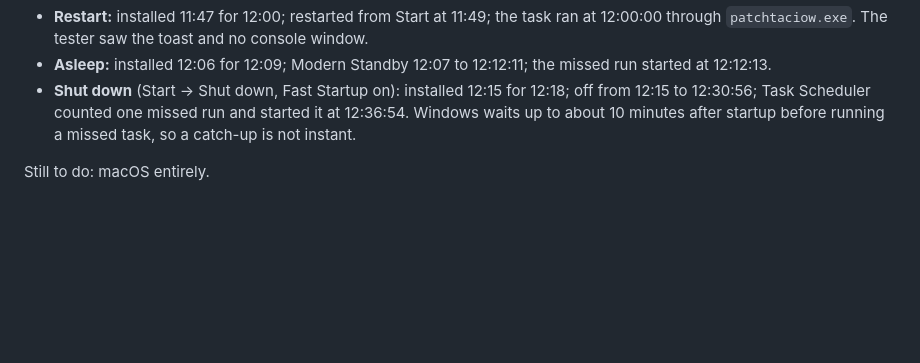
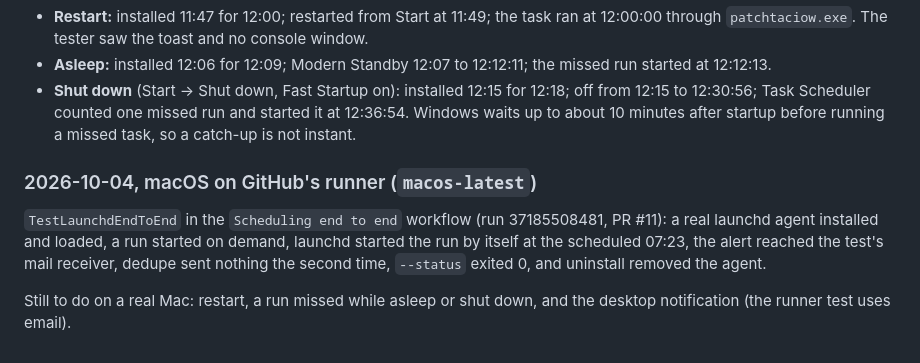
Before and after one commit to MillieBIllie/patchtacio, a Markdown page: docs/manual-testing.md, the part around the change. Rendered like a GitHub page; blank space fills up the shorter version.

Commit message:
docs: record the macOS launchd end-to-end result from CI
Co-Authored-By: Claude Opus 5.5 <noreply@anthropic.com>

```diff
--- a/docs/manual-testing.md
+++ b/docs/manual-testing.md
@@ -101,4 +101,12 @@ times read from the Windows event log and Task Scheduler:
   12:30:56; Task Scheduler counted one missed run and started it at 12:36:54. Windows waits up to
   about 10 minutes after startup before running a missed task, so a catch-up is not instant.
 
-Still to do: macOS entirely.
+### 2026-10-04, macOS on GitHub's runner (`macos-latest`)
+
+`TestLaunchdEndToEnd` in the `Scheduling end to end` workflow (run 37185508481, PR #11): a real
+launchd agent installed and loaded, a run started on demand, launchd started the run by itself at
+the scheduled 07:23, the alert reached the test's mail receiver, dedupe sent nothing the second
+time, `--status` exited 0, and uninstall removed the agent.
+
+Still to do on a real Mac: restart, a run missed while asleep or shut down, and the desktop
+notification (the runner test uses email).
```
Also changed, not shown: docs/ROADMAP.md (+2 -1 lines).
